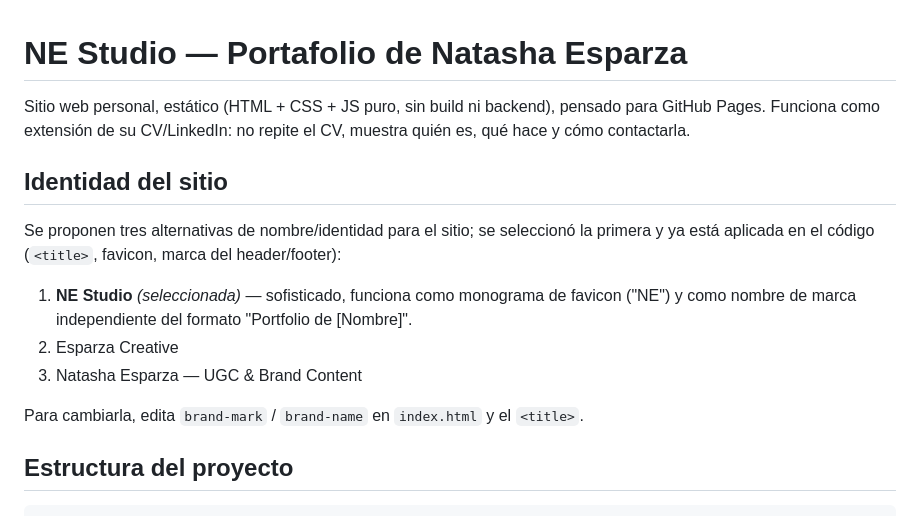
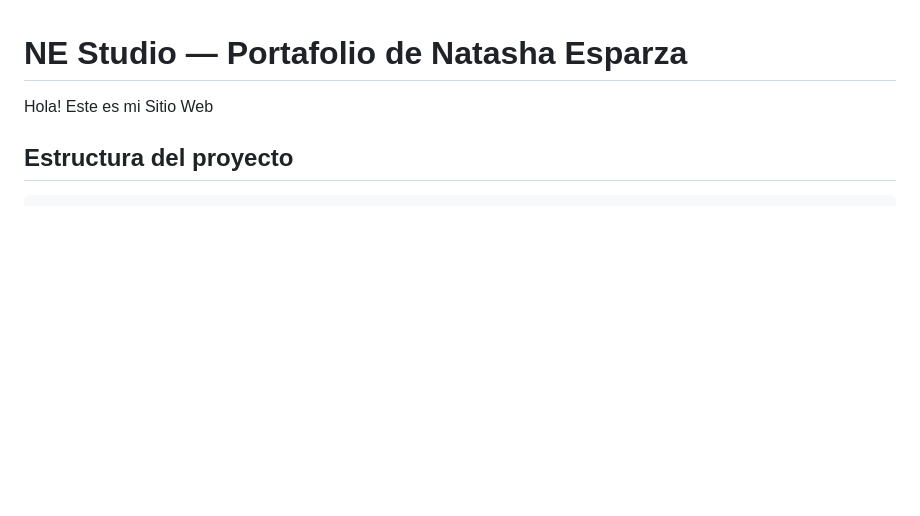
Before and after one commit to natashaUGC/natasha-portfolio, a Markdown page: README.md, the part around one of its changes. Rendered like a GitHub page; blank space fills up the shorter version.

```diff
--- a/README.md
+++ b/README.md
@@ -1,24 +1,6 @@
 # NE Studio — Portafolio de Natasha Esparza
 
-Sitio web personal, estático (HTML + CSS + JS puro, sin build ni
-backend), pensado para GitHub Pages. Funciona como extensión de su
-CV/LinkedIn: no repite el CV, muestra quién es, qué hace y cómo
-contactarla.
-
-## Identidad del sitio
-
-Se proponen tres alternativas de nombre/identidad para el sitio;
-se seleccionó la primera y ya está aplicada en el código (`<title>`,
-favicon, marca del header/footer):
-
-1. **NE Studio** *(seleccionada)* — sofisticado, funciona como
-   monograma de favicon ("NE") y como nombre de marca independiente
-   del formato "Portfolio de [Nombre]".
-2. Esparza Creative
-3. Natasha Esparza — UGC & Brand Content
-
-Para cambiarla, edita `brand-mark` / `brand-name` en `index.html` y
-el `<title>`.
+Hola! Este es mi Sitio Web
 
 ## Estructura del proyecto
 
```
Also changed, not shown: other parts of README.md (+0 -64 lines).
